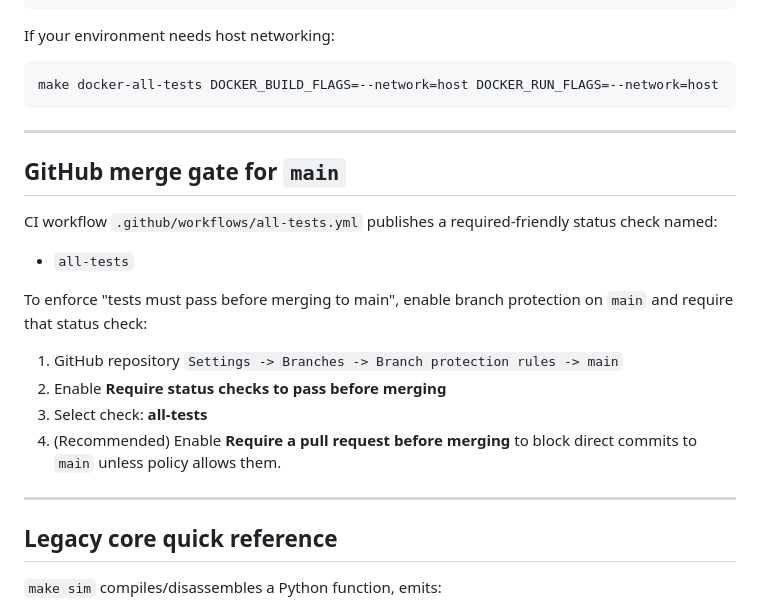
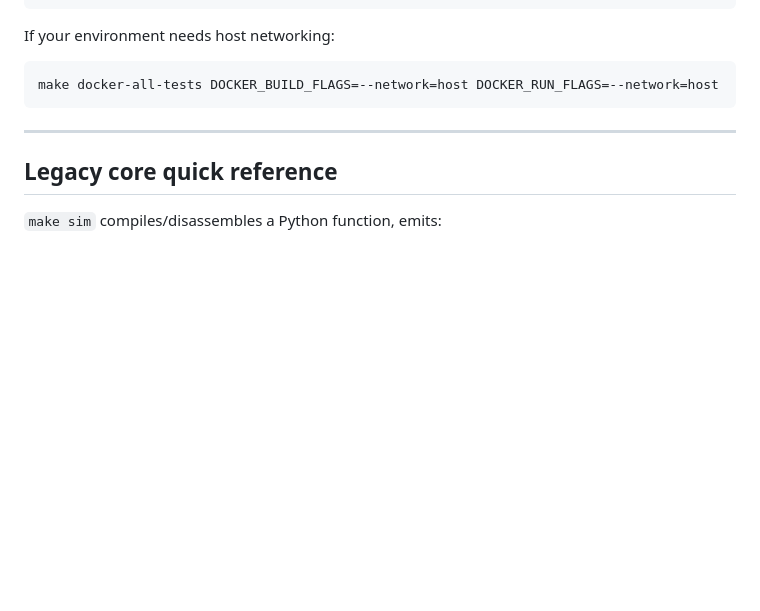
Before and after one commit to ColtonHarris999/Python-CPU, a Markdown page: README.md, the part around the change. GitHub-like rendering; blank space fills up the shorter version.

Commit message:
Delete GitHub merge gate instructions from README
Removed instructions for GitHub merge gate and branch protection rules.

```diff
--- a/README.md
+++ b/README.md
@@ -183,24 +183,6 @@ make docker-all-tests DOCKER_BUILD_FLAGS=--network=host DOCKER_RUN_FLAGS=--netwo
 
 ---
 
-## GitHub merge gate for `main`
-
-CI workflow `.github/workflows/all-tests.yml` publishes a required-friendly
-status check named:
-
-- `all-tests`
-
-To enforce "tests must pass before merging to main", enable branch protection on
-`main` and require that status check:
-
-1. GitHub repository `Settings -> Branches -> Branch protection rules -> main`
-2. Enable **Require status checks to pass before merging**
-3. Select check: **all-tests**
-4. (Recommended) Enable **Require a pull request before merging** to block
-   direct commits to `main` unless policy allows them.
-
----
-
 ## Legacy core quick reference
 
 `make sim` compiles/disassembles a Python function, emits:
```
